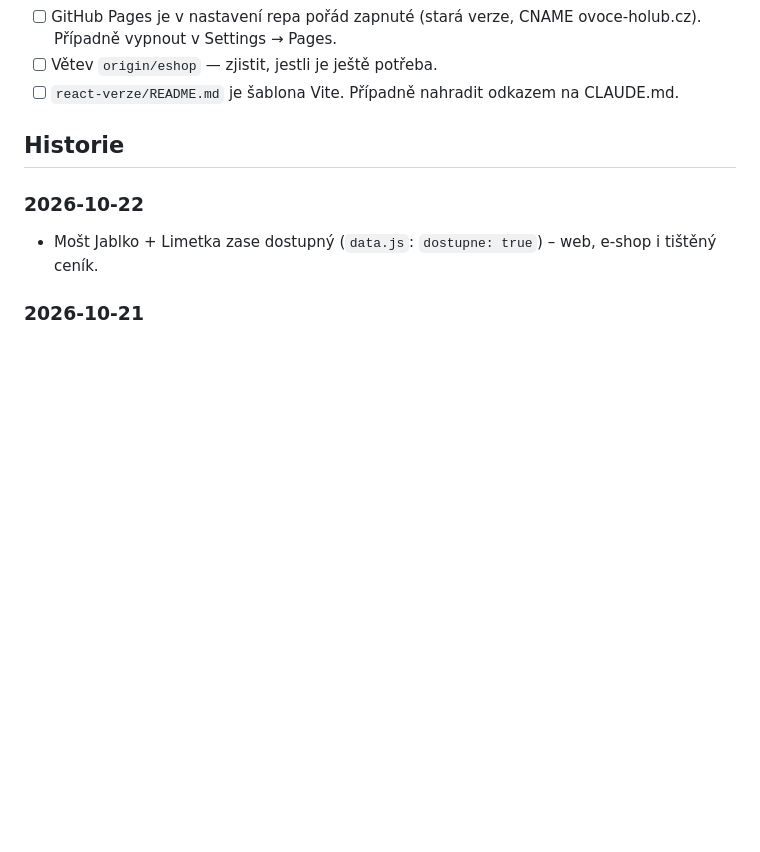
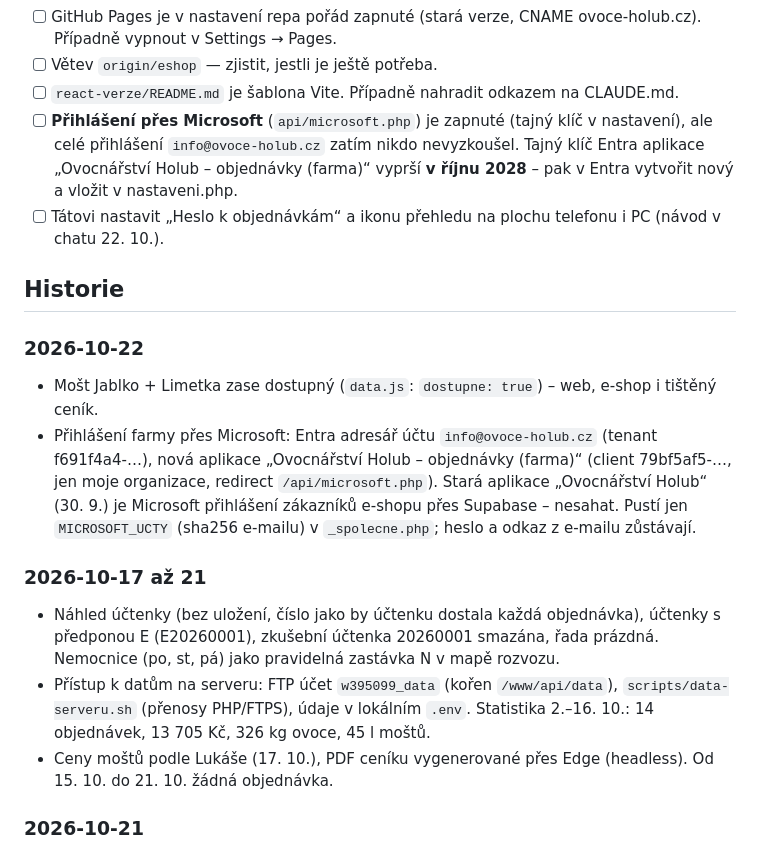
Before and after one commit to Dendak/ovocnarstvi-holub, a Markdown page: docs/POZNAMKY.md, the part around the change. Rendered like a GitHub page; blank space fills up the shorter version.

Commit message:
Poznámky: přihlášení přes Microsoft, data na serveru, účtenky
Co-Authored-By: Claude Opus 5.5 <noreply@anthropic.com>

```diff
--- a/docs/POZNAMKY.md
+++ b/docs/POZNAMKY.md
@@ -50,10 +50,25 @@ Nic rozpracovaného v kódu není, main = produkce je čistá.
 - [ ] GitHub Pages je v nastavení repa pořád zapnuté (stará verze, CNAME ovoce-holub.cz). Případně vypnout v Settings → Pages.
 - [ ] Větev `origin/eshop` — zjistit, jestli je ještě potřeba.
 - [ ] `react-verze/README.md` je šablona Vite. Případně nahradit odkazem na CLAUDE.md.
+- [ ] **Přihlášení přes Microsoft** (`api/microsoft.php`) je zapnuté (tajný klíč v nastavení), ale celé přihlášení
+  `info@ovoce-holub.cz` zatím nikdo nevyzkoušel. Tajný klíč Entra aplikace „Ovocnářství Holub – objednávky (farma)“
+  vyprší **v říjnu 2028** – pak v Entra vytvořit nový a vložit v nastaveni.php.
+- [ ] Tátovi nastavit „Heslo k objednávkám“ a ikonu přehledu na plochu telefonu i PC (návod v chatu 22. 10.).
 
 ## Historie
 ### 2026-10-22
 - Mošt Jablko + Limetka zase dostupný (`data.js`: `dostupne: true`) – web, e-shop i tištěný ceník.
+- Přihlášení farmy přes Microsoft: Entra adresář účtu `info@ovoce-holub.cz` (tenant f691f4a4-…), nová aplikace
+  „Ovocnářství Holub – objednávky (farma)“ (client 79bf5af5-…, jen moje organizace, redirect `/api/microsoft.php`).
+  Stará aplikace „Ovocnářství Holub“ (30. 9.) je Microsoft přihlášení zákazníků e-shopu přes Supabase – nesahat.
+  Pustí jen `MICROSOFT_UCTY` (sha256 e-mailu) v `_spolecne.php`; heslo a odkaz z e-mailu zůstávají.
+
+### 2026-10-17 až 21
+- Náhled účtenky (bez uložení, číslo jako by účtenku dostala každá objednávka), účtenky s předponou E (E20260001),
+  zkušební účtenka 20260001 smazána, řada prázdná. Nemocnice (po, st, pá) jako pravidelná zastávka N v mapě rozvozu.
+- Přístup k datům na serveru: FTP účet `w395099_data` (kořen `/www/api/data`), `scripts/data-serveru.sh`
+  (přenosy PHP/FTPS), údaje v lokálním `.env`. Statistika 2.–16. 10.: 14 objednávek, 13 705 Kč, 326 kg ovoce, 45 l moštů.
+- Ceny moštů podle Lukáše (17. 10.), PDF ceníku vygenerované přes Edge (headless). Od 15. 10. do 21. 10. žádná objednávka.
 
 ### 2026-10-21
 - PHP2Shell (CVE-2026-109618/109619): server běží na PHP 8.5.12 fpm-fcgi = záplatováno (ověřeno sondou). npm aktualizace (audit 0), verze PHP v `nastaveni.php?diagnostika`, nový ruční workflow `kontrola-serveru.yml` (FTPS funguje, obsah 50 souborů shodný, žádné webshelly, api/data čisté). Smazáno veřejné `/info.php` a stará složka `/www/` (workflow `uklid-serveru.yml`); druhá kontrola celá OK. Wedos e-mailem potvrdil záplatu na všech serverech.
```
